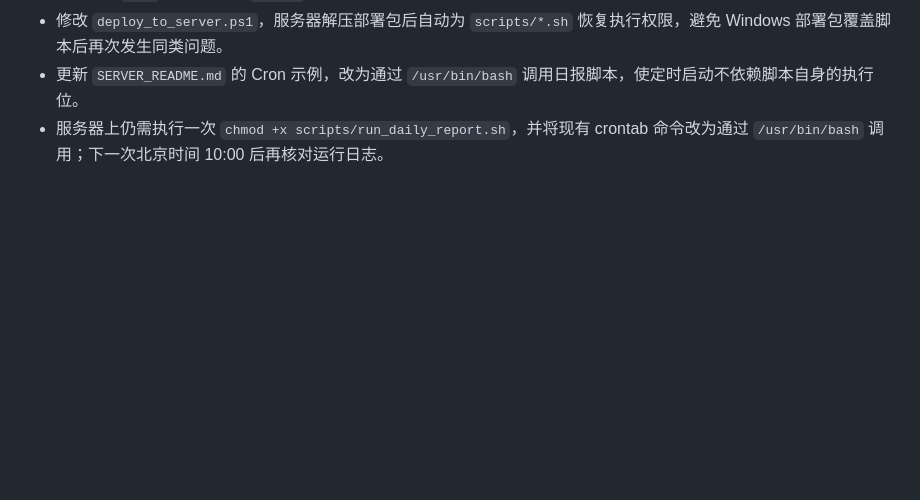
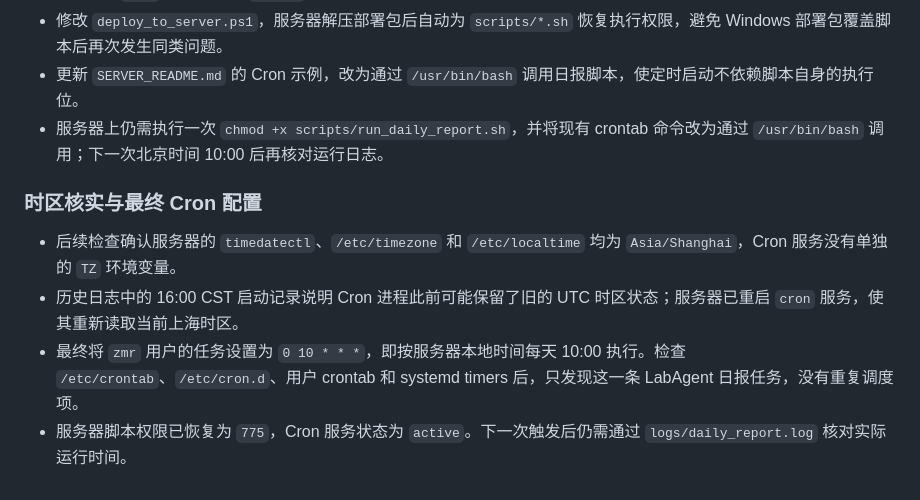
Before and after one commit to MrZ-Condmat/LabAgent_Server, a Markdown page: history.md, the part around the change. GitHub-like rendering; blank space fills up the shorter version.

Commit message:
Align cron schedule with Shanghai timezone

```diff
--- a/history.md
+++ b/history.md
@@ -684,3 +684,10 @@
 - 修改 `deploy_to_server.ps1`，服务器解压部署包后自动为 `scripts/*.sh` 恢复执行权限，避免 Windows 部署包覆盖脚本后再次发生同类问题。
 - 更新 `SERVER_README.md` 的 Cron 示例，改为通过 `/usr/bin/bash` 调用日报脚本，使定时启动不依赖脚本自身的执行位。
 - 服务器上仍需执行一次 `chmod +x scripts/run_daily_report.sh`，并将现有 crontab 命令改为通过 `/usr/bin/bash` 调用；下一次北京时间 10:00 后再核对运行日志。
+
+### 时区核实与最终 Cron 配置
+
+- 后续检查确认服务器的 `timedatectl`、`/etc/timezone` 和 `/etc/localtime` 均为 `Asia/Shanghai`，Cron 服务没有单独的 `TZ` 环境变量。
+- 历史日志中的 16:00 CST 启动记录说明 Cron 进程此前可能保留了旧的 UTC 时区状态；服务器已重启 `cron` 服务，使其重新读取当前上海时区。
+- 最终将 `zmr` 用户的任务设置为 `0 10 * * *`，即按服务器本地时间每天 10:00 执行。检查 `/etc/crontab`、`/etc/cron.d`、用户 crontab 和 systemd timers 后，只发现这一条 LabAgent 日报任务，没有重复调度项。
+- 服务器脚本权限已恢复为 `775`，Cron 服务状态为 `active`。下一次触发后仍需通过 `logs/daily_report.log` 核对实际运行时间。
```
Also changed, not shown: SERVER_README.md (+3 -3 lines).
